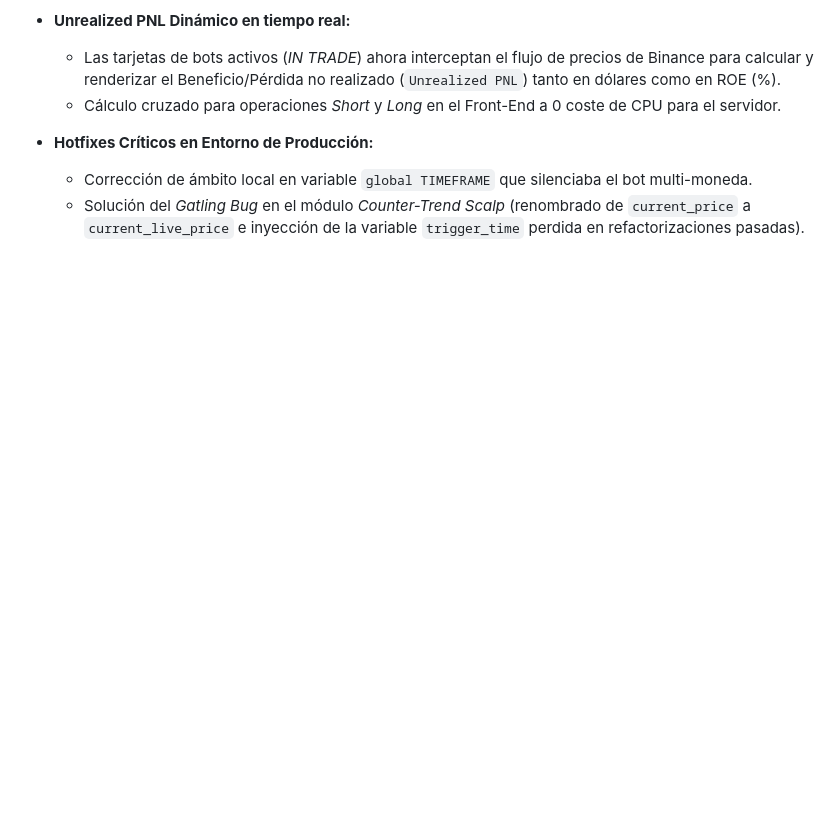
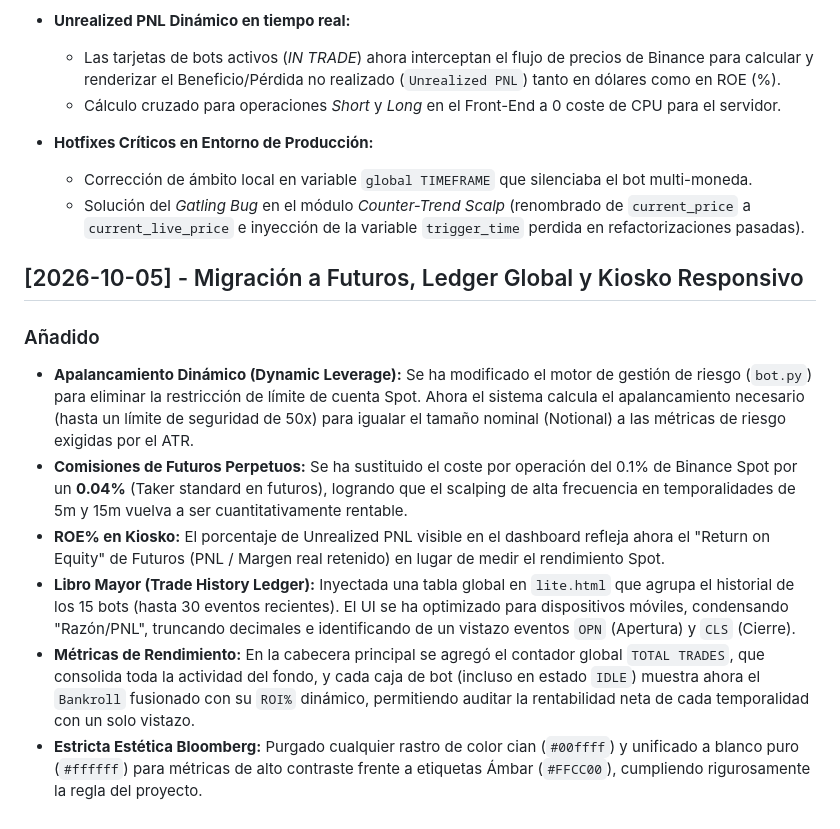
Before and after one commit to gtrujillovdev-cyber/GaTDSeqB, a Markdown page: DIARIO_DE_DESARROLLO.md, the part around the change. Drawn GitHub-style; blank space fills up the shorter version.

Commit message:
docs: Actualizar diario con mejoras del motor de futuros y rediseño del ledger

```diff
--- a/DIARIO_DE_DESARROLLO.md
+++ b/DIARIO_DE_DESARROLLO.md
@@ -55,3 +55,12 @@ Este documento registra la evolución del sistema automatizado de trading cuanti
 - **Hotfixes Críticos en Entorno de Producción:**
   - Corrección de ámbito local en variable `global TIMEFRAME` que silenciaba el bot multi-moneda.
   - Solución del *Gatling Bug* en el módulo *Counter-Trend Scalp* (renombrado de `current_price` a `current_live_price` e inyección de la variable `trigger_time` perdida en refactorizaciones pasadas).
+
+## [2026-10-05] - Migración a Futuros, Ledger Global y Kiosko Responsivo
+### Añadido
+- **Apalancamiento Dinámico (Dynamic Leverage):** Se ha modificado el motor de gestión de riesgo (`bot.py`) para eliminar la restricción de límite de cuenta Spot. Ahora el sistema calcula el apalancamiento necesario (hasta un límite de seguridad de 50x) para igualar el tamaño nominal (Notional) a las métricas de riesgo exigidas por el ATR.
+- **Comisiones de Futuros Perpetuos:** Se ha sustituido el coste por operación del 0.1% de Binance Spot por un **0.04%** (Taker standard en futuros), logrando que el scalping de alta frecuencia en temporalidades de 5m y 15m vuelva a ser cuantitativamente rentable.
+- **ROE% en Kiosko:** El porcentaje de Unrealized PNL visible en el dashboard refleja ahora el "Return on Equity" de Futuros (PNL / Margen real retenido) en lugar de medir el rendimiento Spot.
+- **Libro Mayor (Trade History Ledger):** Inyectada una tabla global en `lite.html` que agrupa el historial de los 15 bots (hasta 30 eventos recientes). El UI se ha optimizado para dispositivos móviles, condensando "Razón/PNL", truncando decimales e identificando de un vistazo eventos `OPN` (Apertura) y `CLS` (Cierre).
+- **Métricas de Rendimiento:** En la cabecera principal se agregó el contador global `TOTAL TRADES`, que consolida toda la actividad del fondo, y cada caja de bot (incluso en estado `IDLE`) muestra ahora el `Bankroll` fusionado con su `ROI%` dinámico, permitiendo auditar la rentabilidad neta de cada temporalidad con un solo vistazo.
+- **Estricta Estética Bloomberg:** Purgado cualquier rastro de color cian (`#00ffff`) y unificado a blanco puro (`#ffffff`) para métricas de alto contraste frente a etiquetas Ámbar (`#FFCC00`), cumpliendo rigurosamente la regla del proyecto.
```
